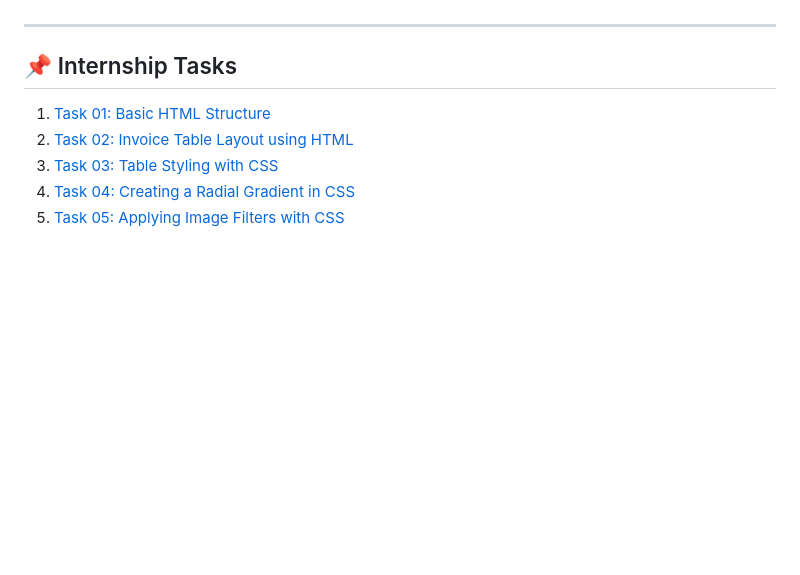
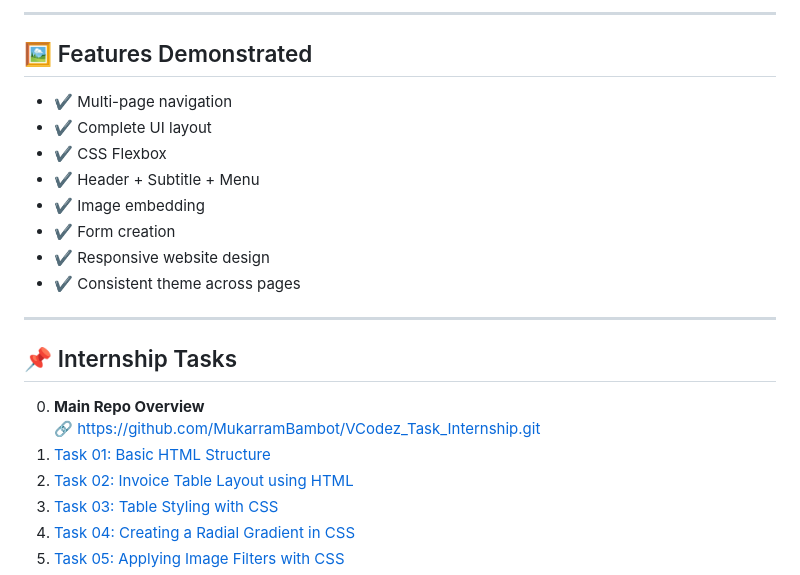
Before and after one commit to MukarramBambot/VCodez_Task_Internship, a Markdown page: README.md, the part around the change printed below. Drawn GitHub-style; blank space fills up the shorter version.

```diff
--- a/README.md
+++ b/README.md
@@ -39,8 +67,22 @@ This repo will also serve as a **reference for my future projects and learning p
+---
+
+## 🖼️ Features Demonstrated
+
+- ✔ Multi-page navigation
+- ✔ Complete UI layout
+- ✔ CSS Flexbox
+- ✔ Header + Subtitle + Menu
+- ✔ Image embedding
+- ✔ Form creation
+- ✔ Responsive website design
+- ✔ Consistent theme across pages
 
 ---
 
 ## 📌 Internship Tasks
 
+0. **Main Repo Overview**
+   🔗 https://github.com/MukarramBambot/VCodez_Task_Internship.git
 1. [Task 01: Basic HTML Structure](https://github.com/MukarramBambot/VCodez_Task_Internship/tree/Task-1-&-2)
 2. [Task 02: Invoice Table Layout using HTML](https://github.com/MukarramBambot/VCodez_Task_Internship/tree/Task-1-&-2)
 3. [Task 03: Table Styling with CSS](https://github.com/MukarramBambot/VCodez_Task_Internship/tree/Task-3)
```
Also changed, not shown: other parts of README.md (+52 -24 lines).
